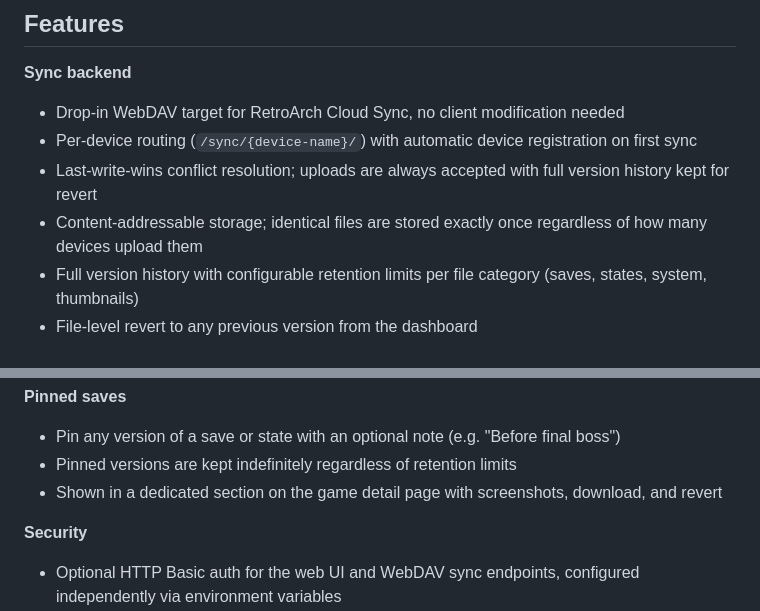
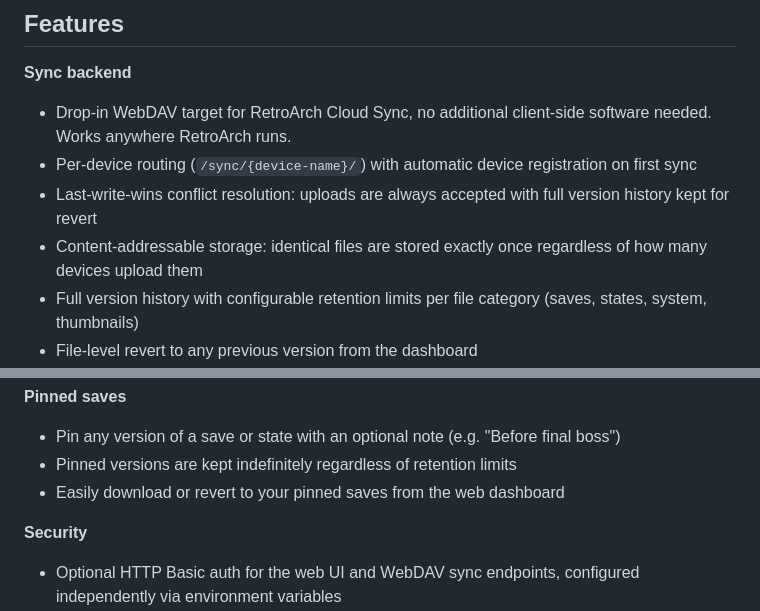
Before and after one commit to raygan/sramjet, a Markdown page: README.md, 2 parts joined by grey strips. Rendered like a GitHub page.

Commit message:
Enhance README features section for clarity
Updated README to clarify features and improve wording.

```diff
--- a/README.md
+++ b/README.md
@@ -9,10 +9,10 @@ A self-hosted sync server for RetroArch's Cloud Sync. Point RetroArch at SRAMjet
 ## Features
 
 **Sync backend**
-- Drop-in WebDAV target for RetroArch Cloud Sync, no client modification needed
+- Drop-in WebDAV target for RetroArch Cloud Sync, no additional client-side software needed. Works anywhere RetroArch runs.
 - Per-device routing (`/sync/{device-name}/`) with automatic device registration on first sync
-- Last-write-wins conflict resolution; uploads are always accepted with full version history kept for revert
-- Content-addressable storage; identical files are stored exactly once regardless of how many devices upload them
+- Last-write-wins conflict resolution: uploads are always accepted with full version history kept for revert
+- Content-addressable storage: identical files are stored exactly once regardless of how many devices upload them
 - Full version history with configurable retention limits per file category (saves, states, system, thumbnails)
 - File-level revert to any previous version from the dashboard
 - Per-device quarantine to isolate saves or states to a single device (useful for incompatible emulator cores)
@@ -23,7 +23,7 @@ A self-hosted sync server for RetroArch's Cloud Sync. Point RetroArch at SRAMjet
 **Pinned saves**
 - Pin any version of a save or state with an optional note (e.g. "Before final boss")
 - Pinned versions are kept indefinitely regardless of retention limits
-- Shown in a dedicated section on the game detail page with screenshots, download, and revert
+- Easily download or revert to your pinned saves from the web dashboard
 
 **Security**
 - Optional HTTP Basic auth for the web UI and WebDAV sync endpoints, configured independently via environment variables
```
